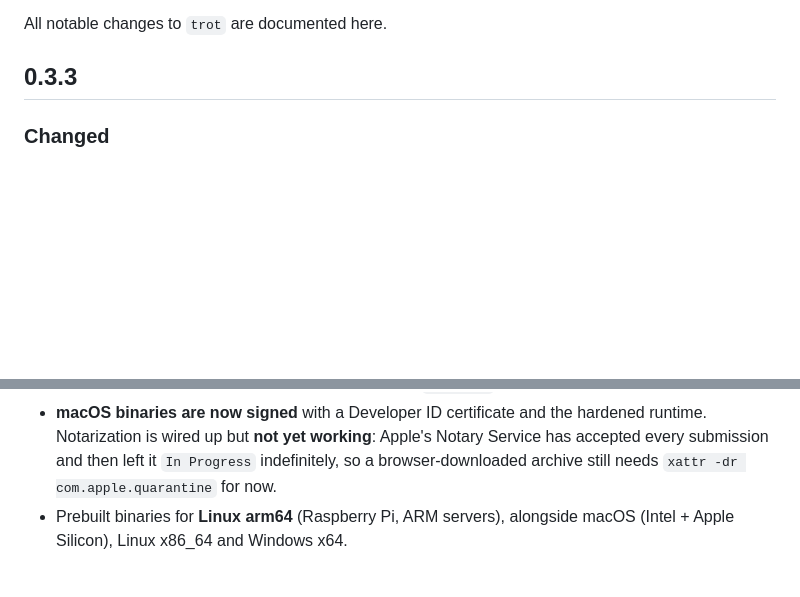
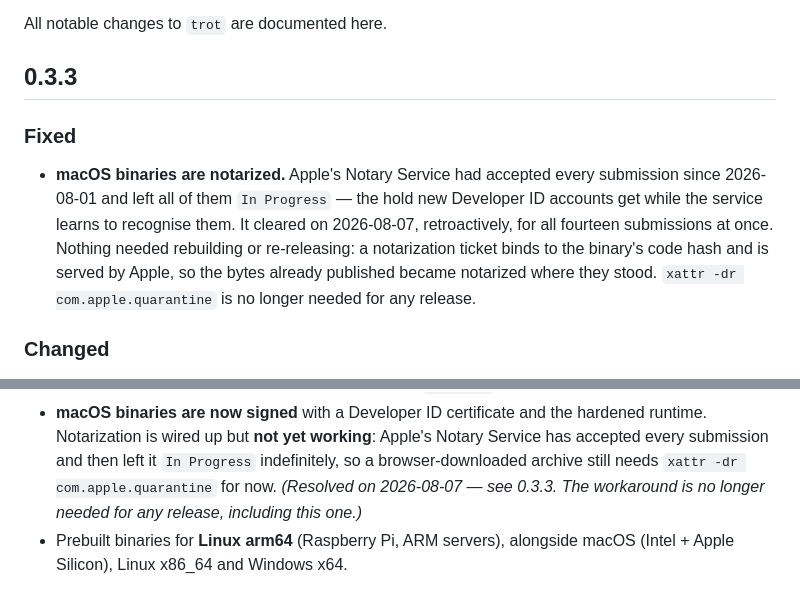
Before and after one commit to jeffrey12cali/trot, a Markdown page: CHANGELOG.md, 2 parts joined by grey strips. Drawn GitHub-style; blank space fills up the shorter version.

```diff
--- a/CHANGELOG.md
+++ b/CHANGELOG.md
@@ -3,6 +3,16 @@
 All notable changes to `trot` are documented here.
 
 ## 0.3.3
+
+### Fixed
+- **macOS binaries are notarized.** Apple's Notary Service had accepted every
+  submission since 2026-08-01 and left all of them `In Progress` — the hold new
+  Developer ID accounts get while the service learns to recognise them. It
+  cleared on 2026-08-07, retroactively, for all fourteen submissions at once.
+  Nothing needed rebuilding or re-releasing: a notarization ticket binds to the
+  binary's code hash and is served by Apple, so the bytes already published
+  became notarized where they stood. `xattr -dr com.apple.quarantine` is no
+  longer needed for any release.
 
 ### Changed
 - **The macOS bundle identifier is now `dev.puchalla.trot`** (was
@@ -88,6 +98,8 @@ Shell completions and a signed macOS build.
   Notary Service has accepted every submission and then left it `In Progress`
   indefinitely, so a browser-downloaded archive still needs
   `xattr -dr com.apple.quarantine` for now.
+  *(Resolved on 2026-08-07 — see 0.3.3. The workaround is no longer needed for
+  any release, including this one.)*
 - Prebuilt binaries for **Linux arm64** (Raspberry Pi, ARM servers), alongside
   macOS (Intel + Apple Silicon), Linux x86_64 and Windows x64.
 
```
Also changed, not shown: README.md (+3 -8 lines).
